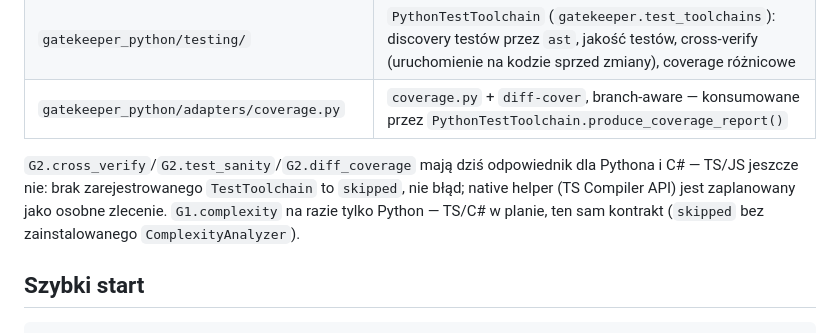
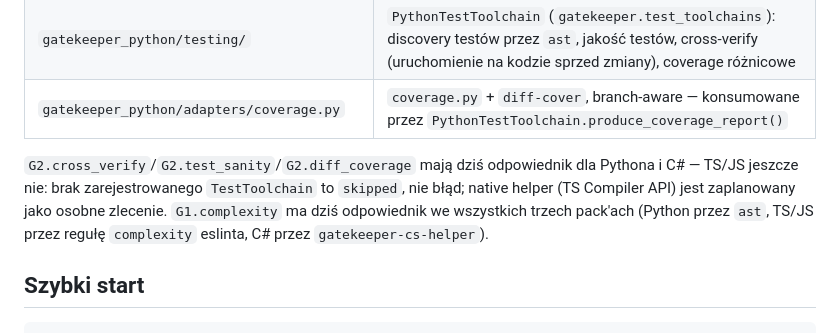
Before and after one commit to tarze07/llm-code-gatekeeper, a Markdown page: python/README.md, the part around the change. Rendered like a GitHub page.

Commit message:
docs: README - G1.complexity ma dzis odpowiednik we wszystkich trzech packach
Poprawka stwierdzenia sprzed implementacji analizatorow TS i C#
(llm-code-gatekeeper-ts/-csharp).

```diff
--- a/python/README.md
+++ b/python/README.md
@@ -43,7 +43,7 @@ Założenie, na którym stoi całość: w pracy z agentem **testy, lockfile, kon
 | `gatekeeper_python/testing/` | `PythonTestToolchain` (`gatekeeper.test_toolchains`): discovery testów przez `ast`, jakość testów, cross-verify (uruchomienie na kodzie sprzed zmiany), coverage różnicowe |
 | `gatekeeper_python/adapters/coverage.py` | `coverage.py` + `diff-cover`, branch-aware — konsumowane przez `PythonTestToolchain.produce_coverage_report()` |
 
-`G2.cross_verify`/`G2.test_sanity`/`G2.diff_coverage` mają dziś odpowiednik dla Pythona i C# — TS/JS jeszcze nie: brak zarejestrowanego `TestToolchain` to `skipped`, nie błąd; native helper (TS Compiler API) jest zaplanowany jako osobne zlecenie. `G1.complexity` na razie tylko Python — TS/C# w planie, ten sam kontrakt (`skipped` bez zainstalowanego `ComplexityAnalyzer`).
+`G2.cross_verify`/`G2.test_sanity`/`G2.diff_coverage` mają dziś odpowiednik dla Pythona i C# — TS/JS jeszcze nie: brak zarejestrowanego `TestToolchain` to `skipped`, nie błąd; native helper (TS Compiler API) jest zaplanowany jako osobne zlecenie. `G1.complexity` ma dziś odpowiednik we wszystkich trzech pack'ach (Python przez `ast`, TS/JS przez regułę `complexity` eslinta, C# przez `gatekeeper-cs-helper`).
 
 ## Szybki start
 
```
